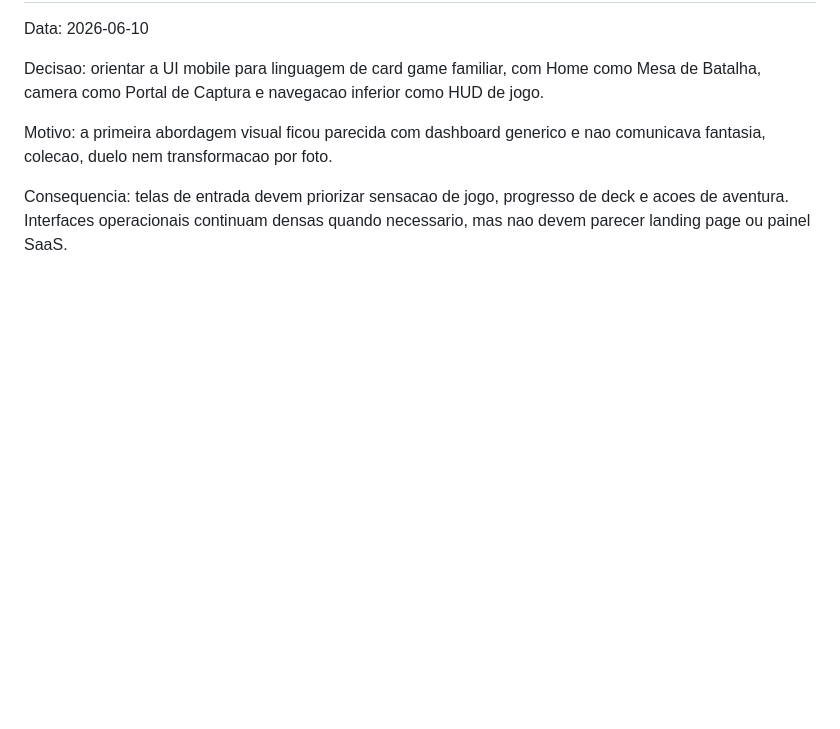
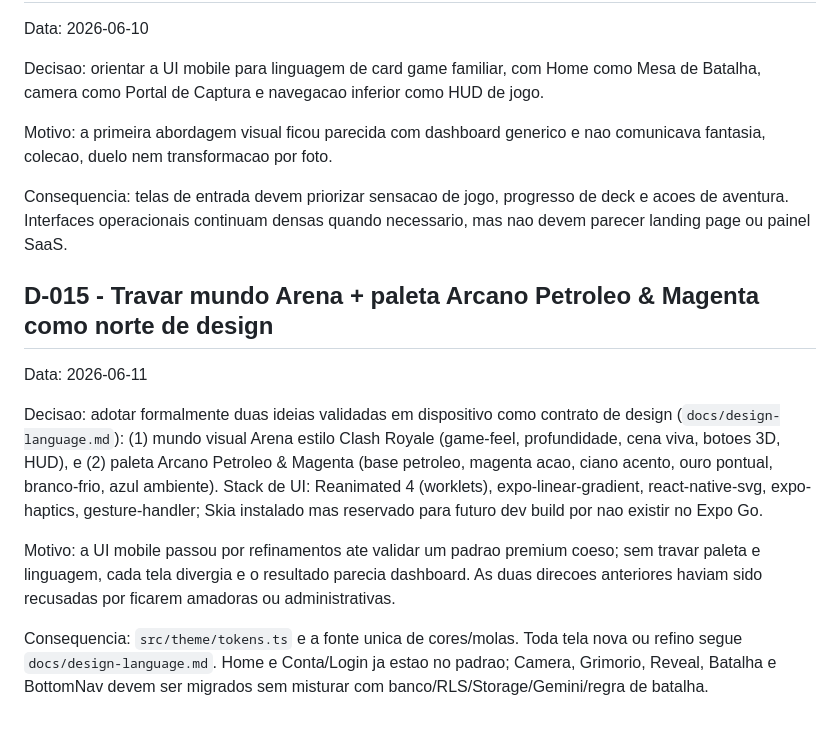
Before and after one commit to Joao-Matheus-Amorim/SnapQuest, a Markdown page: docs/decision-log.md, the part around the change. GitHub-like rendering; blank space fills up the shorter version.

```diff
--- a/docs/decision-log.md
+++ b/docs/decision-log.md
@@ -141,3 +141,13 @@ Decisao: orientar a UI mobile para linguagem de card game familiar, com Home com
 Motivo: a primeira abordagem visual ficou parecida com dashboard generico e nao comunicava fantasia, colecao, duelo nem transformacao por foto.
 
 Consequencia: telas de entrada devem priorizar sensacao de jogo, progresso de deck e acoes de aventura. Interfaces operacionais continuam densas quando necessario, mas nao devem parecer landing page ou painel SaaS.
+
+## D-015 - Travar mundo Arena + paleta Arcano Petroleo & Magenta como norte de design
+
+Data: 2026-06-11
+
+Decisao: adotar formalmente duas ideias validadas em dispositivo como contrato de design (`docs/design-language.md`): (1) mundo visual Arena estilo Clash Royale (game-feel, profundidade, cena viva, botoes 3D, HUD), e (2) paleta Arcano Petroleo & Magenta (base petroleo, magenta acao, ciano acento, ouro pontual, branco-frio, azul ambiente). Stack de UI: Reanimated 4 (worklets), expo-linear-gradient, react-native-svg, expo-haptics, gesture-handler; Skia instalado mas reservado para futuro dev build por nao existir no Expo Go.
+
+Motivo: a UI mobile passou por refinamentos ate validar um padrao premium coeso; sem travar paleta e linguagem, cada tela divergia e o resultado parecia dashboard. As duas direcoes anteriores haviam sido recusadas por ficarem amadoras ou administrativas.
+
+Consequencia: `src/theme/tokens.ts` e a fonte unica de cores/molas. Toda tela nova ou refino segue `docs/design-language.md`. Home e Conta/Login ja estao no padrao; Camera, Grimorio, Reveal, Batalha e BottomNav devem ser migrados sem misturar com banco/RLS/Storage/Gemini/regra de batalha.
```
Also changed, not shown: docs/design-language.md (added, +177 -0 lines), docs/requirements-traceability-matrix.md (+3 -1 lines).
